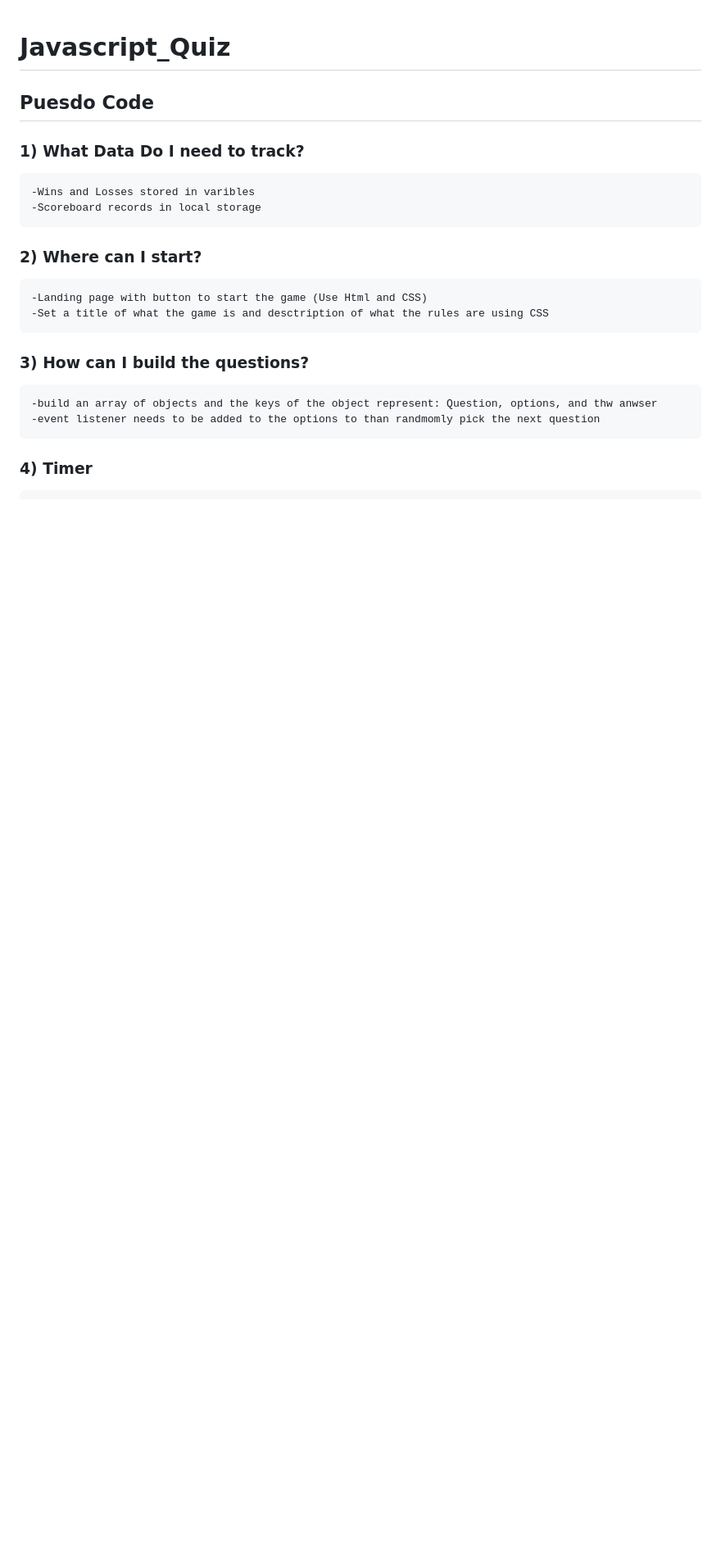
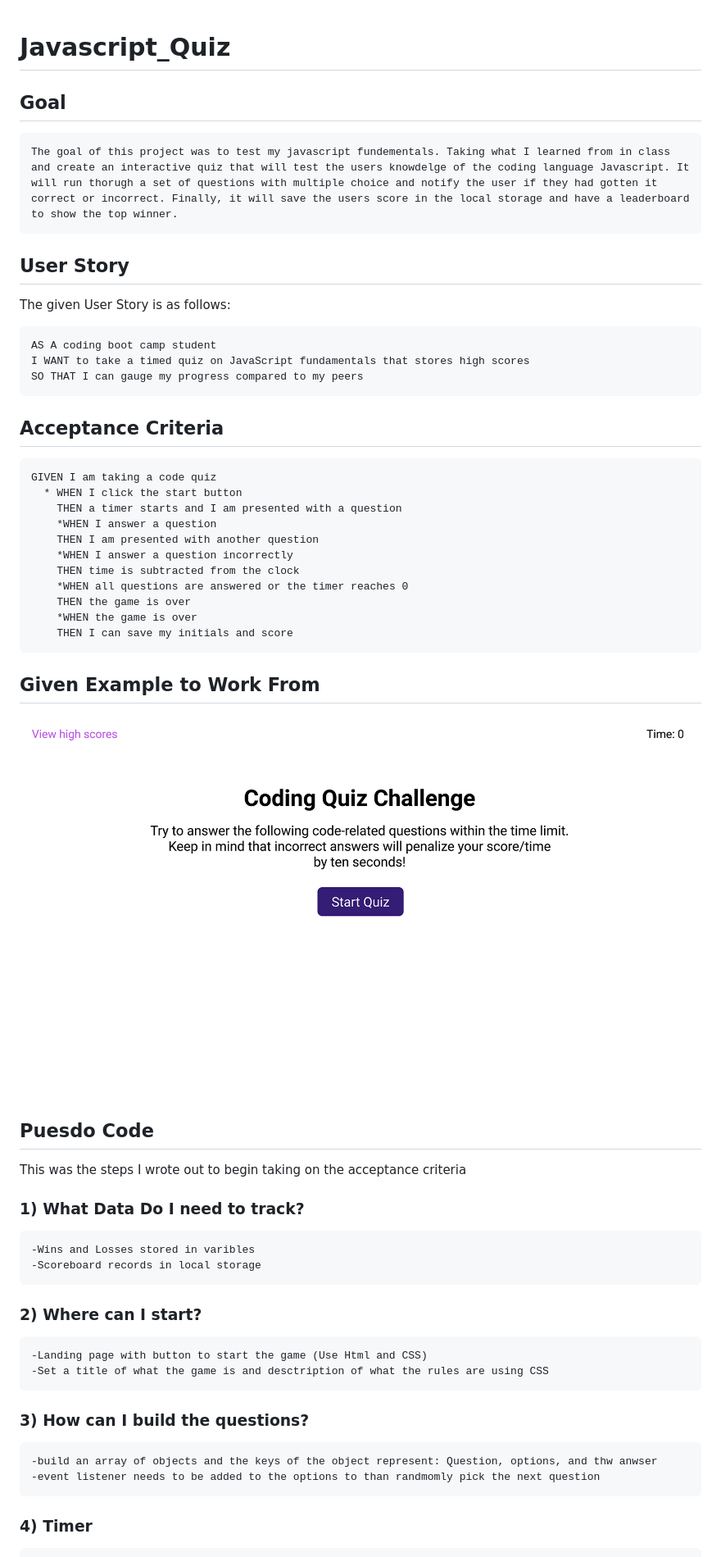
Before and after one commit to MMount98/Javascript_Quiz, a Markdown page: README.md, the part around the change printed below. Shown: that part at 82% size. Rendered like a GitHub page; pictures changed too: assets/Media/04-web-apis-homework-demo.gif (added); blank space fills up the shorter version.

Commit message:
Filled out ReadMe

```diff
--- a/README.md
+++ b/README.md
@@ -1,8 +1,41 @@
 # Javascript_Quiz
+
+## Goal
+
+    The goal of this project was to test my javascript fundementals. Taking what I learned from in class and create an interactive quiz that will test the users knowdelge of the coding language Javascript. It will run thorugh a set of questions with multiple choice and notify the user if they had gotten it correct or incorrect. Finally, it will save the users score in the local storage and have a leaderboard to show the top winner.
+
+## User Story
+
+The given User Story is as follows:
+
+    AS A coding boot camp student
+    I WANT to take a timed quiz on JavaScript fundamentals that stores high scores
+    SO THAT I can gauge my progress compared to my peers
+
+## Acceptance Criteria
+
+    GIVEN I am taking a code quiz
+      * WHEN I click the start button
+        THEN a timer starts and I am presented with a question
+        *WHEN I answer a question
+        THEN I am presented with another question
+        *WHEN I answer a question incorrectly
+        THEN time is subtracted from the clock
+        *WHEN all questions are answered or the timer reaches 0
+        THEN the game is over
+        *WHEN the game is over
+        THEN I can save my initials and score
+
+## Given Example to Work From
+
+![](./assets/Media/04-web-apis-homework-demo.gif)
 
 ## Puesdo Code
 
+This was the steps I wrote out to begin taking on the acceptance criteria
+
 ### 1) What Data Do I need to track?
+
     -Wins and Losses stored in varibles
     -Scoreboard records in local storage
 
```
Also changed, not shown: other parts of README.md (+23 -0 lines), assets/Media/forloop.png (added).
